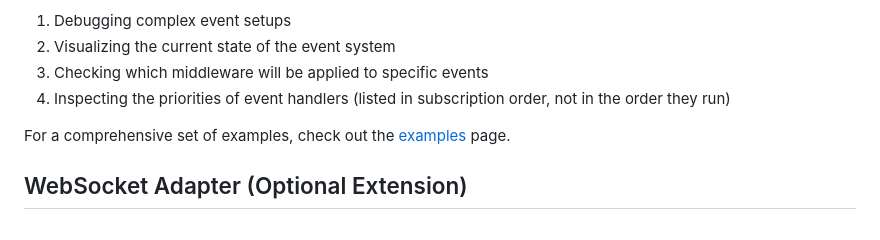
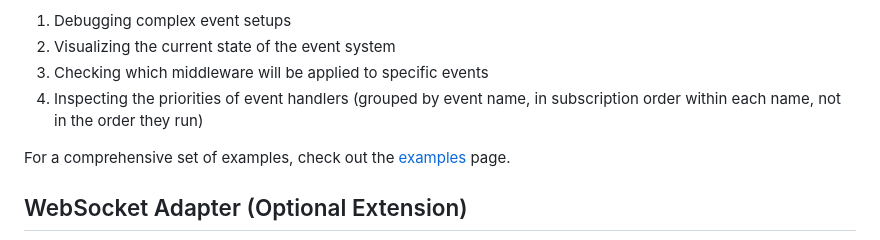
Before and after one commit to jcfigueiredo/evem, a Markdown page: README.md, the part around the change. Drawn GitHub-style.

Commit message:
README: info() groups subscriptions by event name
Review fix: the audit's correction said info() lists subscriptions in
subscription order, but it groups them by event name (in the order of
each name's first subscription), in subscription order within each:
subscribing to a, b, then a again lists both a subscriptions first.

Co-Authored-By: Claude Opus 5.5 <noreply@anthropic.com>

```diff
--- a/README.md
+++ b/README.md
@@ -1390,7 +1390,7 @@ This feature is particularly useful for:
 1. Debugging complex event setups
 2. Visualizing the current state of the event system
 3. Checking which middleware will be applied to specific events
-4. Inspecting the priorities of event handlers (listed in subscription order, not in the order they run)
+4. Inspecting the priorities of event handlers (grouped by event name, in subscription order within each name, not in the order they run)
 
 For a comprehensive set of examples, check out the [examples](docs/examples.md) page.
 
```
